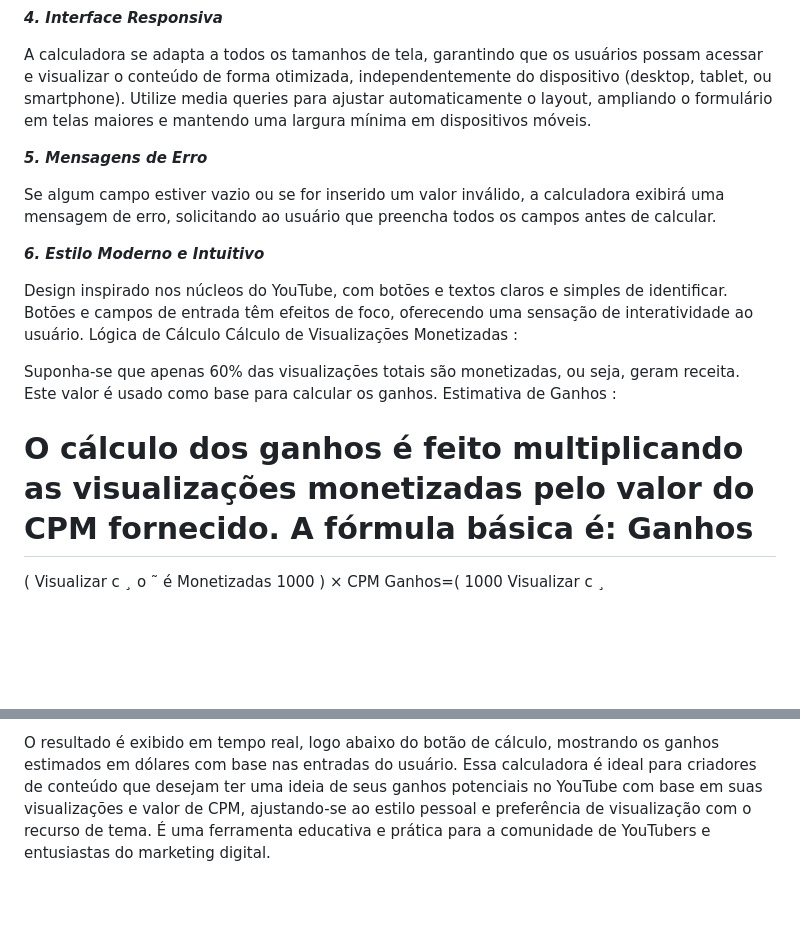
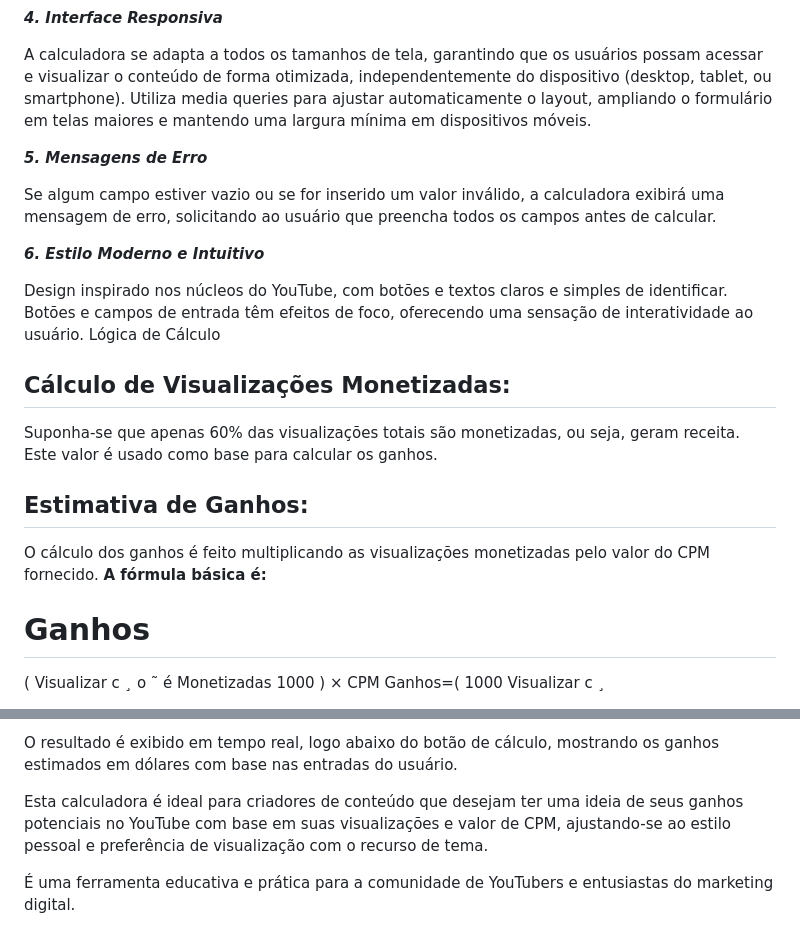
Before and after one commit to Ninja1375/Calculadora-de-ganhos-do-youtube, a Markdown page: README.md, 2 parts joined by grey strips. Rendered like a GitHub page; blank space fills up the shorter version.

```diff
--- a/README.md
+++ b/README.md
@@ -27,7 +27,7 @@ Um botão que permite alternar entre os temas claro e escuro. O tema escuro alte
 ***4. Interface Responsiva***
 
 A calculadora se adapta a todos os tamanhos de tela, garantindo que os usuários possam acessar e visualizar o conteúdo de forma otimizada, independentemente do dispositivo (desktop, tablet, ou smartphone).
-Utilize media queries para ajustar automaticamente o layout, ampliando o formulário em telas maiores e mantendo uma largura mínima em dispositivos móveis.
+Utiliza media queries para ajustar automaticamente o layout, ampliando o formulário em telas maiores e mantendo uma largura mínima em dispositivos móveis.
 
 ***5. Mensagens de Erro***
 
@@ -37,12 +37,15 @@ Se algum campo estiver vazio ou se for inserido um valor inválido, a calculador
 
 Design inspirado nos núcleos do YouTube, com botões e textos claros e simples de identificar. Botões e campos de entrada têm efeitos de foco, oferecendo uma sensação de interatividade ao usuário.
 Lógica de Cálculo
-Cálculo de Visualizações Monetizadas :
+
+## Cálculo de Visualizações Monetizadas: ##
 
 Suponha-se que apenas 60% das visualizações totais são monetizadas, ou seja, geram receita. Este valor é usado como base para calcular os ganhos.
-Estimativa de Ganhos :
 
-O cálculo dos ganhos é feito multiplicando as visualizações monetizadas pelo valor do CPM fornecido. A fórmula básica é:
+## Estimativa de Ganhos: ##
+
+O cálculo dos ganhos é feito multiplicando as visualizações monetizadas pelo valor do CPM fornecido. **A fórmula básica é:**
+
 Ganhos
 =
 (
@@ -72,3 +76,6 @@ Exposição dos Resultados :
 
 O resultado é exibido em tempo real, logo abaixo do botão de cálculo, mostrando os ganhos estimados em dólares com base nas entradas do usuário.
-Essa calculadora é ideal para criadores de conteúdo que desejam ter uma ideia de seus ganhos potenciais no YouTube com base em suas visualizações e valor de CPM, ajustando-se ao estilo pessoal e preferência de visualização com o recurso de tema. É uma ferramenta educativa e prática para a comunidade de YouTubers e entusiastas do marketing digital.
+
+Esta calculadora é ideal para criadores de conteúdo que desejam ter uma ideia de seus ganhos potenciais no YouTube com base em suas visualizações e valor de CPM, ajustando-se ao estilo pessoal e preferência de visualização com o recurso de tema.
+
+É uma ferramenta educativa e prática para a comunidade de YouTubers e entusiastas do marketing digital.
```
Also changed, not shown: other parts of README.md (+2 -1 lines).
